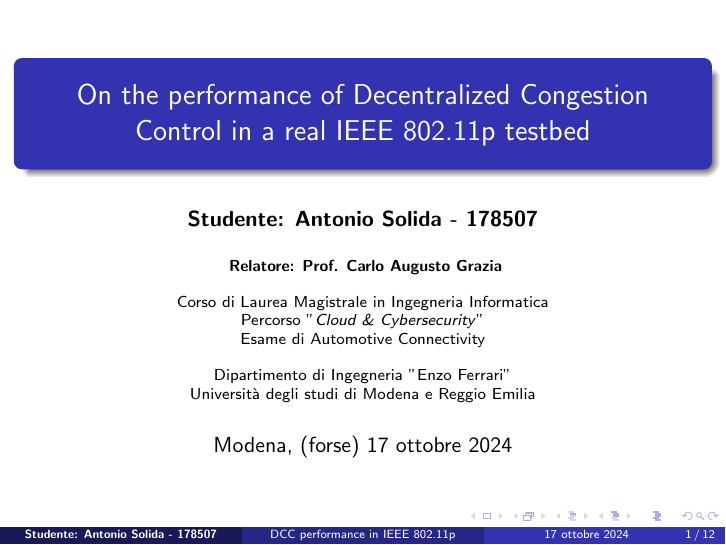
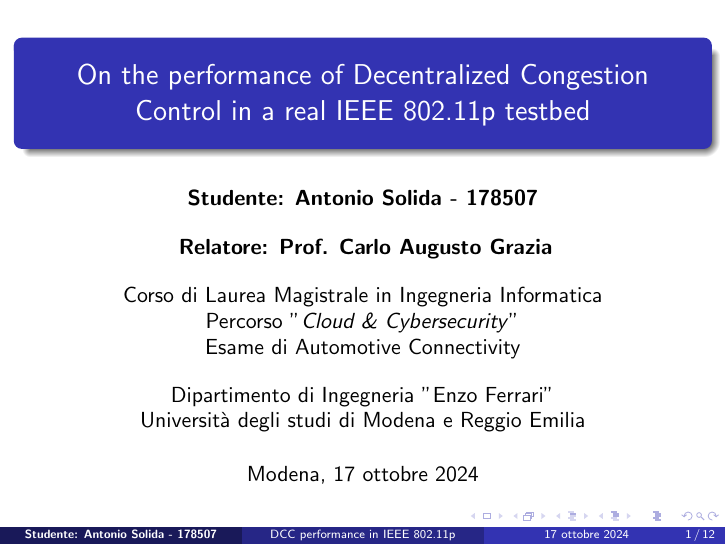
Before and after one commit to AlfaSierra92/master-thesis-presentation, LaTeX slides (Presentazione.tex): page 1 of 12. Compiled offline with pdfLaTeX.

Commit message:
Dimensione carattere frontespizio

```diff
--- a/Presentazione.tex
+++ b/Presentazione.tex
@@ -10,11 +10,11 @@
 \title[DCC performance in IEEE 802.11p] % opzionale
 {On the performance of Decentralized Congestion Control in a real IEEE 802.11p testbed}
 
-\author{\textbf{Studente: Antonio Solida - 178507}}
+\fontsize{11}{13}\selectfont \author{\textbf{Studente: Antonio Solida - 178507}}
 
 \institute[] % opzionale
 {
-    \textbf{Relatore: Prof. Carlo Augusto Grazia}
+    \fontsize{11}{13}\selectfont \textbf{Relatore: Prof. Carlo Augusto Grazia}
     \and
     Corso di Laurea Magistrale in Ingegneria Informatica\\
     Percorso "\textit{Cloud \& Cybersecurity}"\\
@@ -25,7 +25,7 @@
 }
 
 \date[17 ottobre 2024] % opzionale
-{Modena, (forse) 17 ottobre 2024}
+{Modena, 17 ottobre 2024}
 
 \begin{document}
 
```
